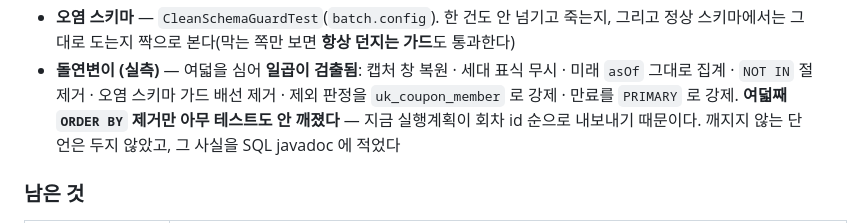
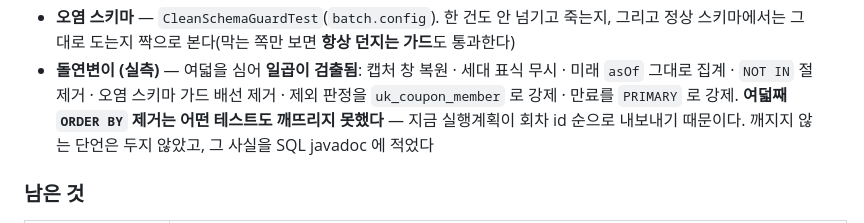
Before and after one commit to coupon-yaho/cy-be, a Markdown page: docs/13-batch-follow-ups.md, the part around the change. Drawn GitHub-style.

Commit message:
docs/CY-347 돌연변이 결과 문장의 부정형을 명확히 한다

```diff
--- a/docs/13-batch-follow-ups.md
+++ b/docs/13-batch-follow-ups.md
@@ -146,7 +146,7 @@
 - **돌연변이 (실측)** — 여덟을 심어 **일곱이 검출됨**: 캡처 창 복원 · 세대 표식 무시 ·
   미래 `asOf` 그대로 집계 · `NOT IN` 절 제거 · 오염 스키마 가드 배선 제거 ·
   제외 판정을 `uk_coupon_member` 로 강제 · 만료를 `PRIMARY` 로 강제.
-  **여덟째 `ORDER BY` 제거만 아무 테스트도 안 깨졌다** — 지금 실행계획이 회차 id 순으로
+  **여덟째 `ORDER BY` 제거는 어떤 테스트도 깨뜨리지 못했다** — 지금 실행계획이 회차 id 순으로
   내보내기 때문이다. 깨지지 않는 단언은 두지 않았고, 그 사실을 SQL javadoc 에 적었다
 
 ### 남은 것
```
